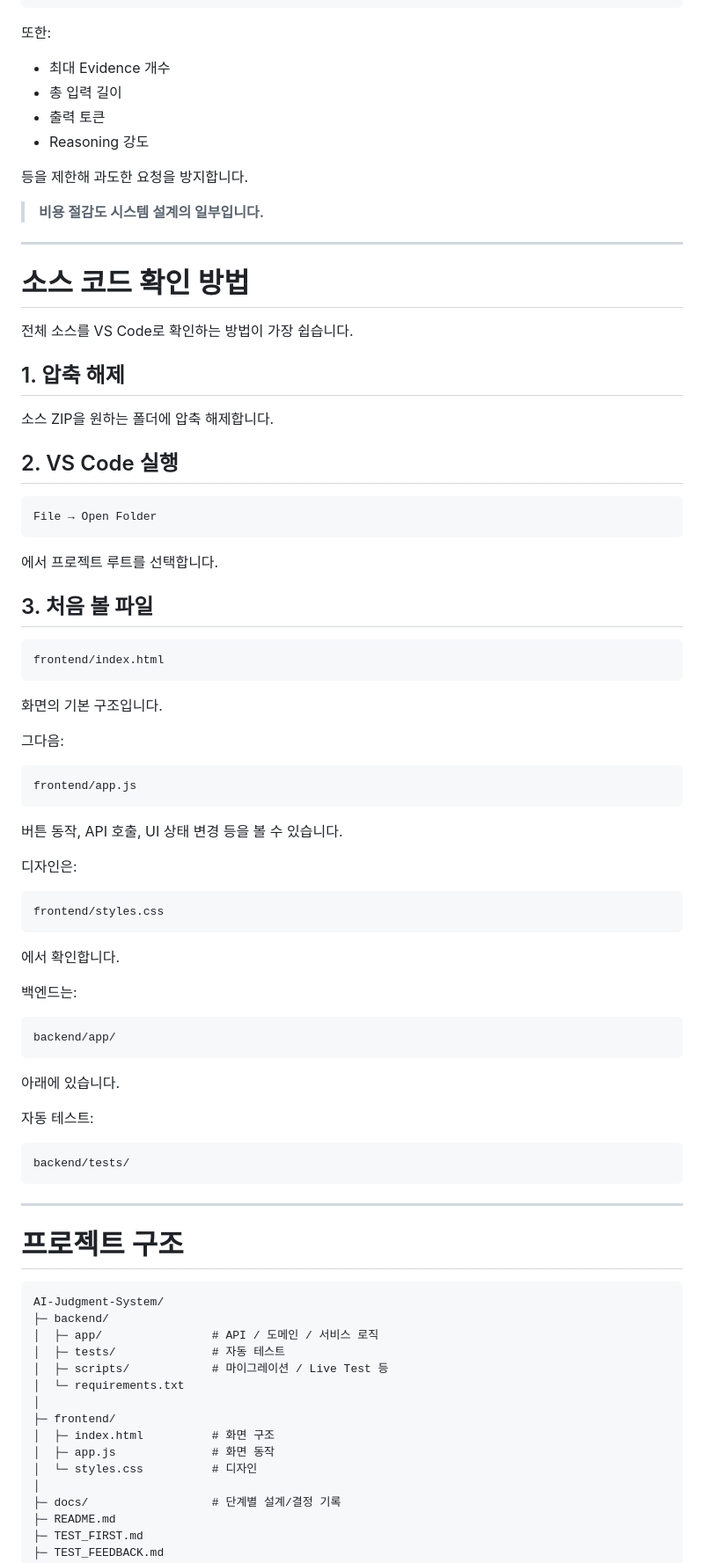
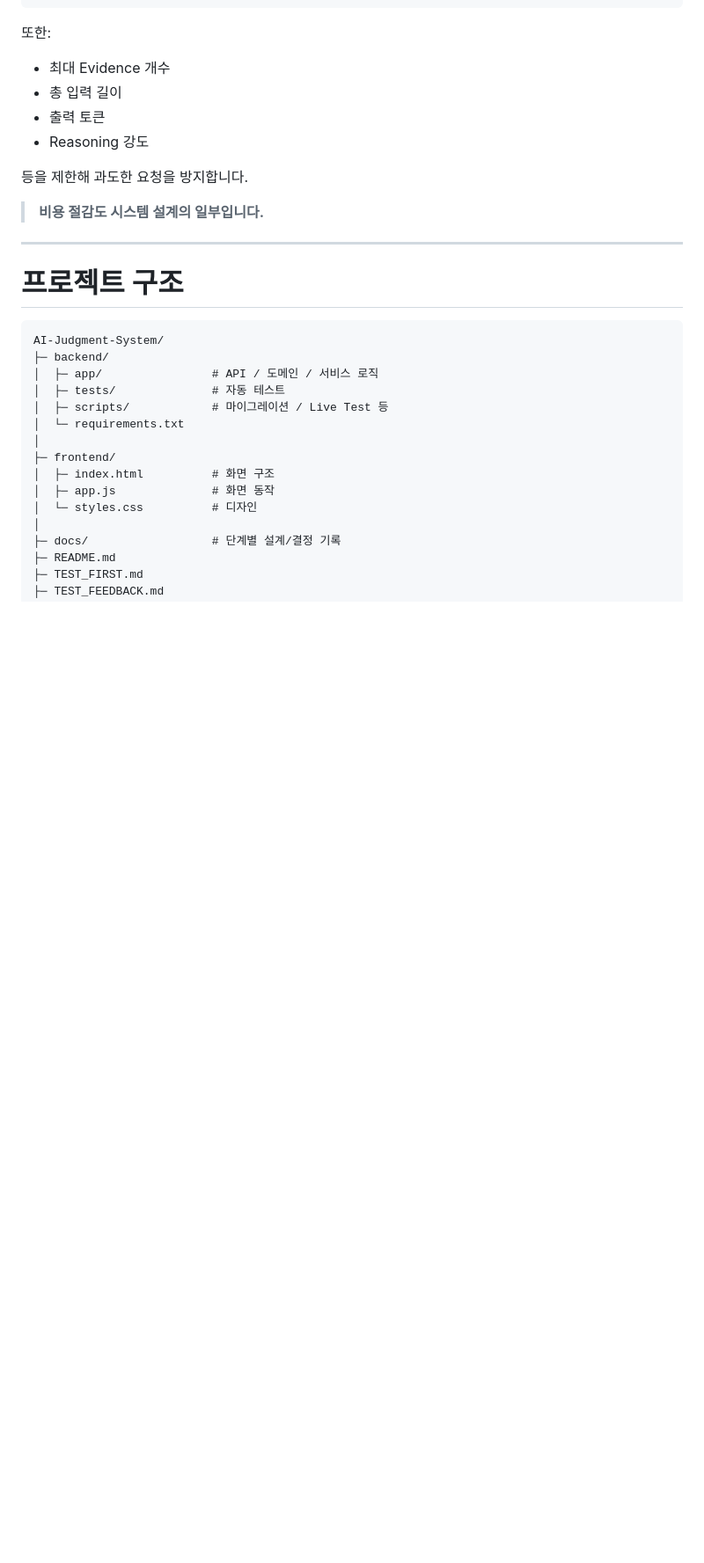
Before and after one commit to rmqrnjs6/Project_Jiwoo, a Markdown page: README.md, the part around the change. Shown at 88% size. Drawn GitHub-style; blank space fills up the shorter version.

Commit message:
Update README.md
d

````diff
--- a/README.md
+++ b/README.md
@@ -547,62 +547,6 @@ AI를 호출할 수 있다고 해서 항상 호출하지 않습니다.
 
 ---
 
-# 소스 코드 확인 방법
-
-전체 소스를 VS Code로 확인하는 방법이 가장 쉽습니다.
-
-## 1. 압축 해제
-
-소스 ZIP을 원하는 폴더에 압축 해제합니다.
-
-## 2. VS Code 실행
-
-```text
-File → Open Folder
-```
-
-에서 프로젝트 루트를 선택합니다.
-
-## 3. 처음 볼 파일
-
-```text
-frontend/index.html
-```
-
-화면의 기본 구조입니다.
-
-그다음:
-
-```text
-frontend/app.js
-```
-
-버튼 동작, API 호출, UI 상태 변경 등을 볼 수 있습니다.
-
-디자인은:
-
-```text
-frontend/styles.css
-```
-
-에서 확인합니다.
-
-백엔드는:
-
-```text
-backend/app/
-```
-
-아래에 있습니다.
-
-자동 테스트:
-
-```text
-backend/tests/
-```
-
----
-
 # 프로젝트 구조
 
 ```text
````
